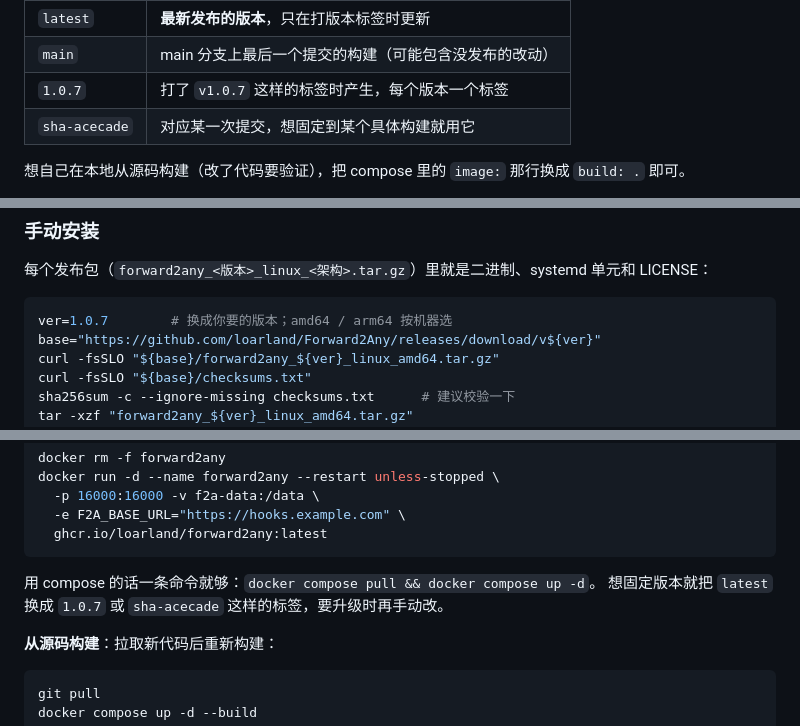
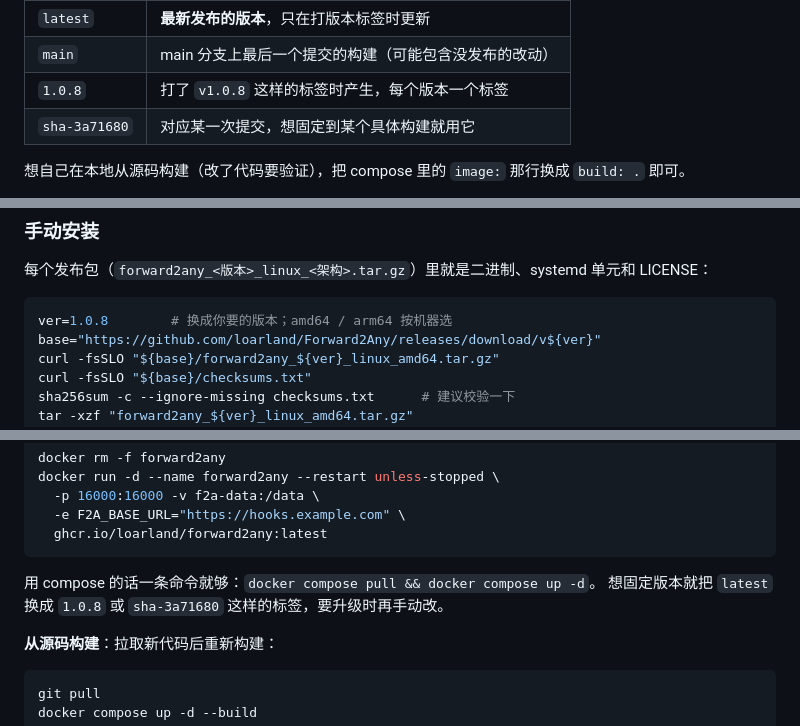
Before and after one commit to loarland/Forward2Any, a Markdown page: README.md, 3 parts joined by grey strips. GitHub-like rendering.

Commit message:
README 的版本示例更新到 1.0.8

````diff
--- a/README.md
+++ b/README.md
@@ -165,8 +165,8 @@ docker run -d --name forward2any --restart unless-stopped \
 | --- | --- |
 | `latest` | **最新发布的版本**，只在打版本标签时更新 |
 | `main` | main 分支上最后一个提交的构建（可能包含没发布的改动） |
-| `1.0.7` | 打了 `v1.0.7` 这样的标签时产生，每个版本一个标签 |
-| `sha-acecade` | 对应某一次提交，想固定到某个具体构建就用它 |
+| `1.0.8` | 打了 `v1.0.8` 这样的标签时产生，每个版本一个标签 |
+| `sha-3a71680` | 对应某一次提交，想固定到某个具体构建就用它 |
 
 想自己在本地从源码构建（改了代码要验证），把 compose 里的 `image:` 那行换成 `build: .` 即可。
 
@@ -221,7 +221,7 @@ F2A_ADMIN_PASSWORD="$(openssl rand -base64 18)" ./f2a
 每个发布包（`forward2any_<版本>_linux_<架构>.tar.gz`）里就是二进制、systemd 单元和 LICENSE：
 
 ```bash
-ver=1.0.7        # 换成你要的版本；amd64 / arm64 按机器选
+ver=1.0.8        # 换成你要的版本；amd64 / arm64 按机器选
 base="https://github.com/loarland/Forward2Any/releases/download/v${ver}"
 curl -fsSLO "${base}/forward2any_${ver}_linux_amd64.tar.gz"
 curl -fsSLO "${base}/checksums.txt"
@@ -808,7 +808,7 @@ docker run -d --name forward2any --restart unless-stopped \
 ```
 
 用 compose 的话一条命令就够：`docker compose pull && docker compose up -d`。
-想固定版本就把 `latest` 换成 `1.0.7` 或 `sha-acecade` 这样的标签，要升级时再手动改。
+想固定版本就把 `latest` 换成 `1.0.8` 或 `sha-3a71680` 这样的标签，要升级时再手动改。
 
 **从源码构建**：拉取新代码后重新构建：
 
````
